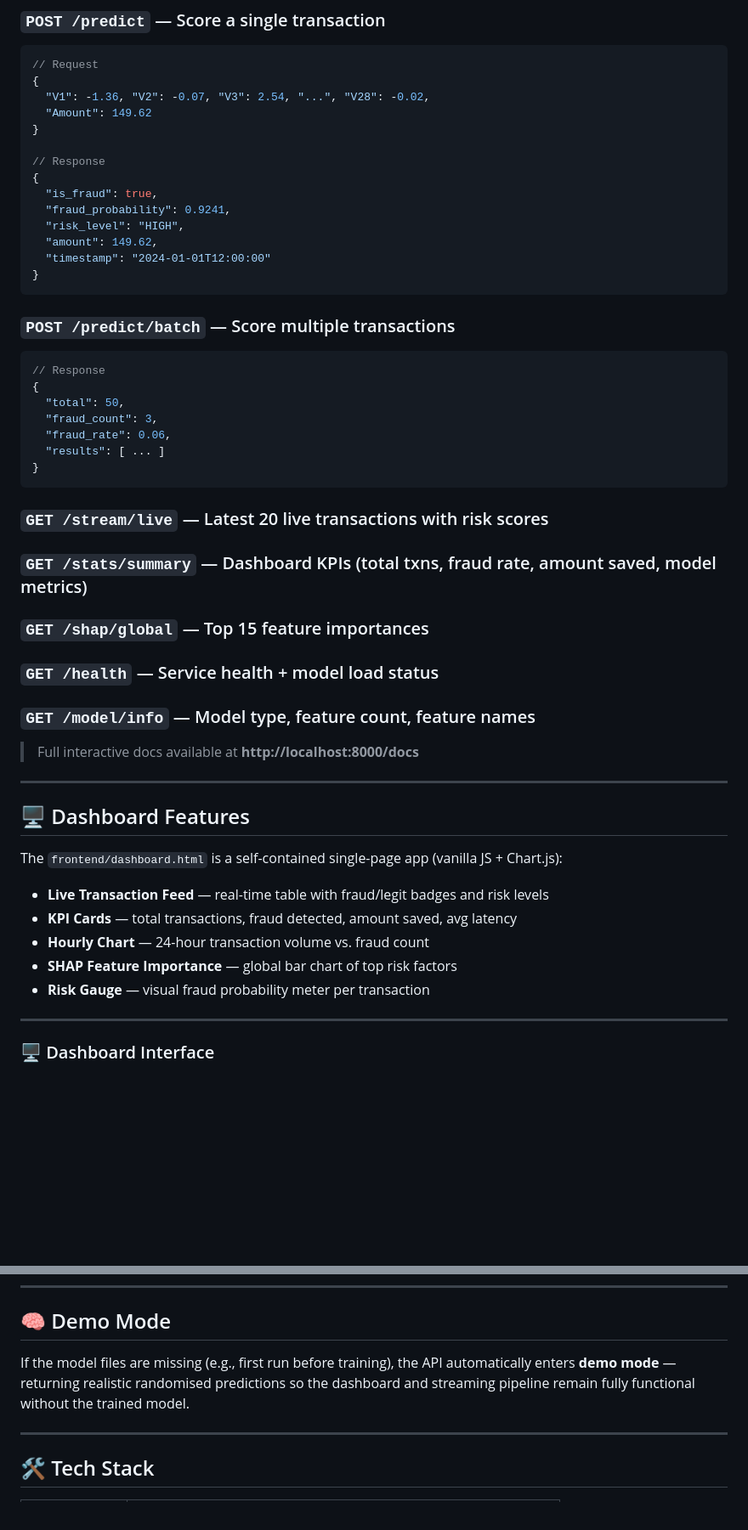
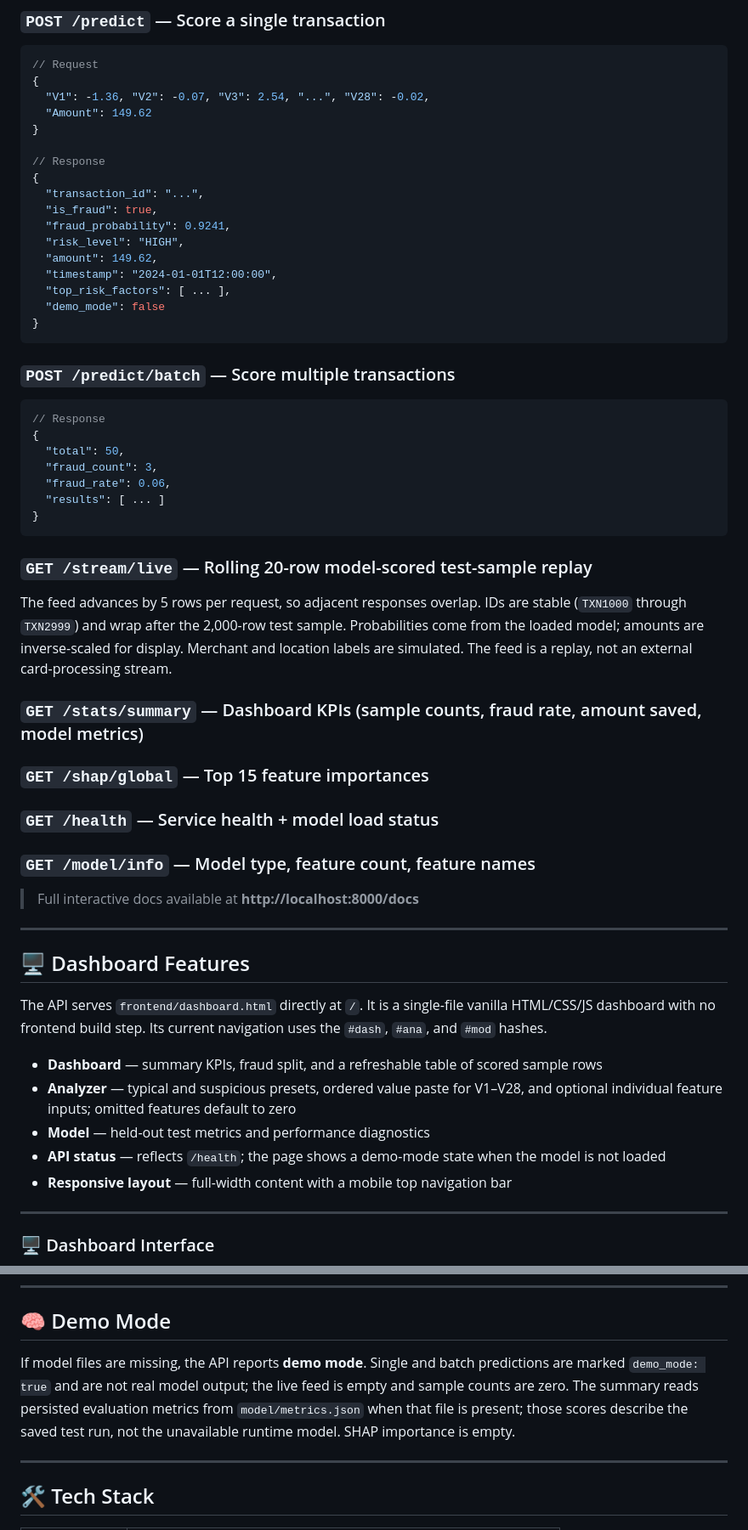
Before and after one commit to harshit-temkar7-ds/fraud-detection-ml, a Markdown page: README.md, 2 parts joined by grey strips. Shown at 85% size. GitHub-like rendering; blank space fills up the shorter version.

````diff
--- a/README.md
+++ b/README.md
@@ -194,11 +212,14 @@ The API auto-serves the dashboard at `GET /` and exposes the following endpoints
 
 // Response
 {
+  "transaction_id": "...",
   "is_fraud": true,
   "fraud_probability": 0.9241,
   "risk_level": "HIGH",
   "amount": 149.62,
-  "timestamp": "2024-01-01T12:00:00"
+  "timestamp": "2024-01-01T12:00:00",
+  "top_risk_factors": [ ... ],
+  "demo_mode": false
 }
 ```
 
@@ -213,8 +234,13 @@ The API auto-serves the dashboard at `GET /` and exposes the following endpoints
 }
 ```
 
-### `GET /stream/live` — Latest 20 live transactions with risk scores
-### `GET /stats/summary` — Dashboard KPIs (total txns, fraud rate, amount saved, model metrics)
+### `GET /stream/live` — Rolling 20-row model-scored test-sample replay
+The feed advances by 5 rows per request, so adjacent responses overlap. IDs are
+stable (`TXN1000` through `TXN2999`) and wrap after the 2,000-row test sample.
+Probabilities come from the loaded model; amounts are inverse-scaled for display.
+Merchant and location labels are simulated. The feed is a replay, not an external
+card-processing stream.
+### `GET /stats/summary` — Dashboard KPIs (sample counts, fraud rate, amount saved, model metrics)
 ### `GET /shap/global` — Top 15 feature importances
 ### `GET /health` — Service health + model load status
 ### `GET /model/info` — Model type, feature count, feature names
@@ -225,13 +251,17 @@ The API auto-serves the dashboard at `GET /` and exposes the following endpoints
 
 ## 🖥️ Dashboard Features
 
-The `frontend/dashboard.html` is a self-contained single-page app (vanilla JS + Chart.js):
+The API serves `frontend/dashboard.html` directly at `/`. It is a single-file
+vanilla HTML/CSS/JS dashboard with no frontend build step. Its current navigation
+uses the `#dash`, `#ana`, and `#mod` hashes.
 
-- **Live Transaction Feed** — real-time table with fraud/legit badges and risk levels
-- **KPI Cards** — total transactions, fraud detected, amount saved, avg latency
-- **Hourly Chart** — 24-hour transaction volume vs. fraud count
-- **SHAP Feature Importance** — global bar chart of top risk factors
-- **Risk Gauge** — visual fraud probability meter per transaction
+- **Dashboard** — summary KPIs, fraud split, and a refreshable table of scored sample rows
+- **Analyzer** — typical and suspicious presets, ordered value paste for V1–V28,
+  and optional individual feature inputs; omitted features default to zero
+- **Model** — held-out test metrics and performance diagnostics
+- **API status** — reflects `/health`; the page shows a demo-mode state when the
+  model is not loaded
+- **Responsive layout** — full-width content with a mobile top navigation bar
 
 ---
 
@@ -252,7 +282,11 @@ The `frontend/dashboard.html` is a self-contained single-page app (vanilla JS +
 
 ## 🧠 Demo Mode
 
-If the model files are missing (e.g., first run before training), the API automatically enters **demo mode** — returning realistic randomised predictions so the dashboard and streaming pipeline remain fully functional without the trained model.
+If model files are missing, the API reports **demo mode**. Single and batch
+predictions are marked `demo_mode: true` and are not real model output; the live
+feed is empty and sample counts are zero. The summary reads persisted evaluation
+metrics from `model/metrics.json` when that file is present; those scores describe
+the saved test run, not the unavailable runtime model. SHAP importance is empty.
 
 ---
 ## 🛠️ Tech Stack
````
Also changed, not shown: other parts of README.md (+37 -19 lines), data/shap_beeswarm.png, 4 other files.
